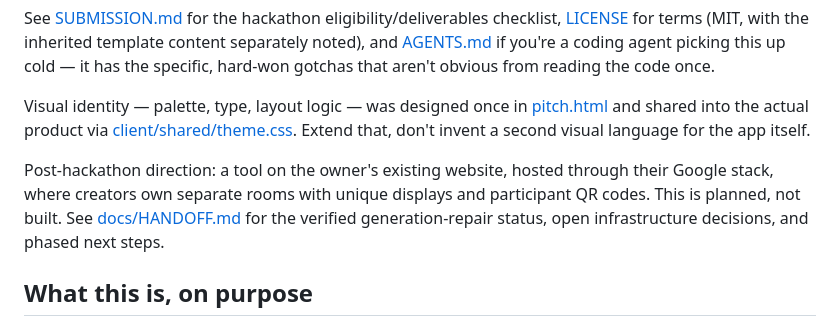
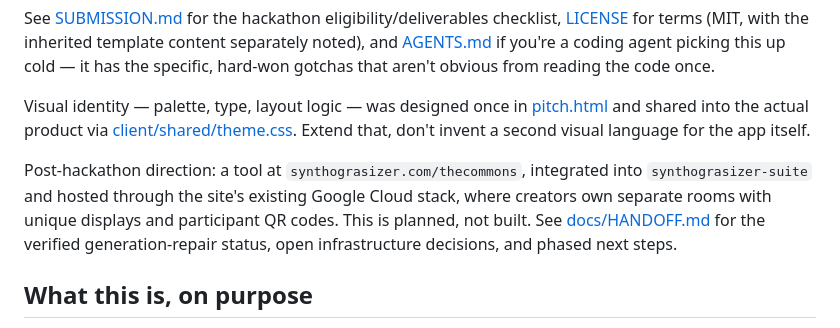
Before and after one commit to quitters/TheCommons, a Markdown page: README.md, the part around the change. GitHub-like rendering.

Commit message:
Specify Synthograsizer integration path and deployment guidance

```diff
--- a/README.md
+++ b/README.md
@@ -6,7 +6,7 @@ See [SUBMISSION.md](SUBMISSION.md) for the hackathon eligibility/deliverables ch
 
 Visual identity — palette, type, layout logic — was designed once in [pitch.html](pitch.html) and shared into the actual product via [client/shared/theme.css](client/shared/theme.css). Extend that, don't invent a second visual language for the app itself.
 
-Post-hackathon direction: a tool on the owner's existing website, hosted through their Google stack, where creators own separate rooms with unique displays and participant QR codes. This is planned, not built. See [docs/HANDOFF.md](docs/HANDOFF.md) for the verified generation-repair status, open infrastructure decisions, and phased next steps.
+Post-hackathon direction: a tool at `synthograsizer.com/thecommons`, integrated into `synthograsizer-suite` and hosted through the site's existing Google Cloud stack, where creators own separate rooms with unique displays and participant QR codes. This is planned, not built. See [docs/HANDOFF.md](docs/HANDOFF.md) for the verified generation-repair status, open infrastructure decisions, and phased next steps.
 
 ## What this is, on purpose
 
```
Also changed, not shown: docs/HANDOFF.md (+21 -4 lines).
